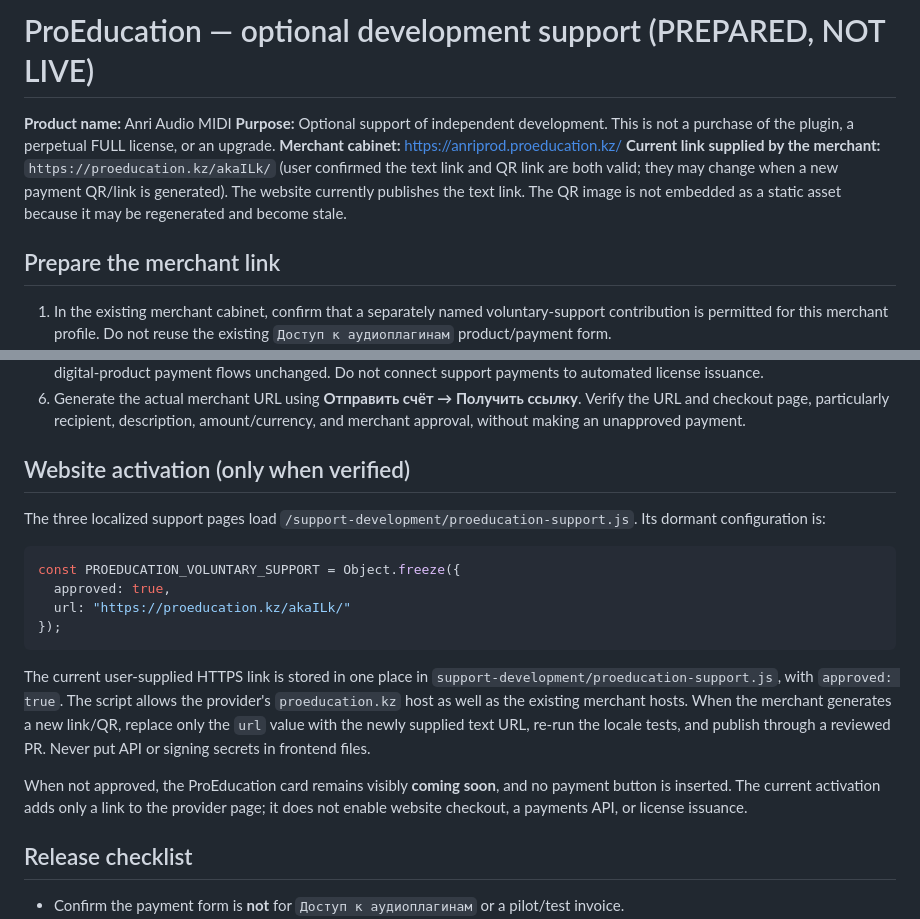
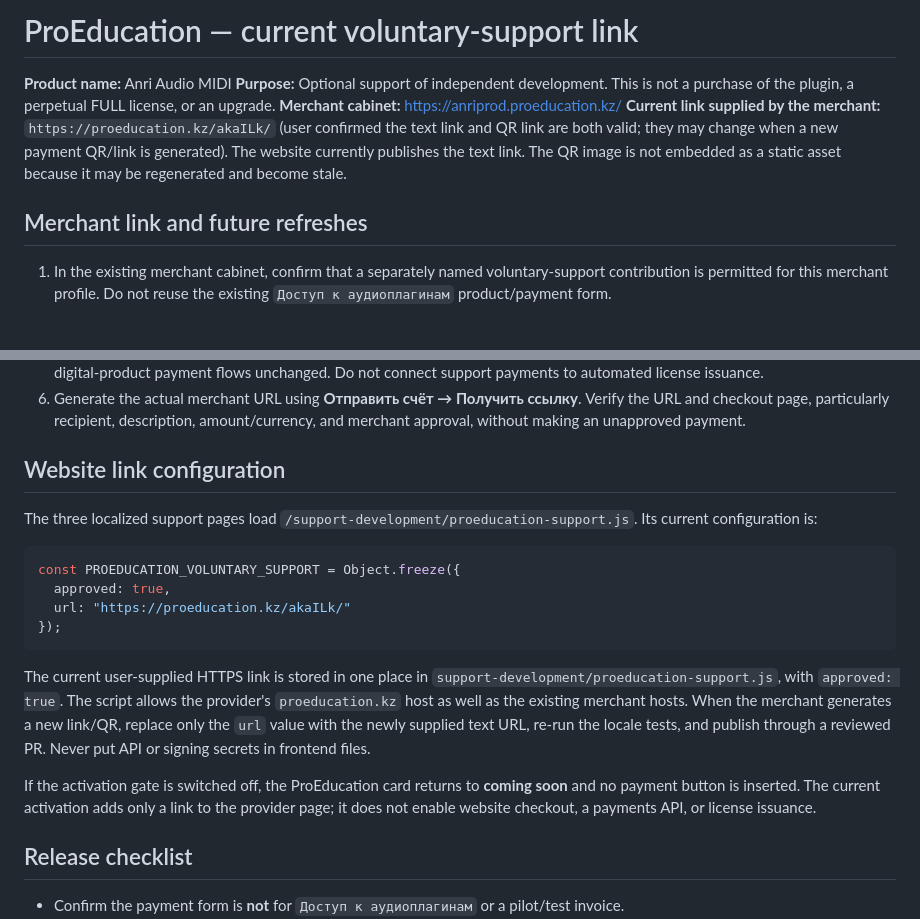
Before and after one commit to anribitzzz10-cell/AnriAudioWebsite, a Markdown page: docs/PROEDUCATION_SUPPORT_LINK_SETUP.md, 2 parts joined by grey strips. GitHub-like rendering; blank space fills up the shorter version.

Commit message:
Update ProEducation setup notes to current live support URL

````diff
--- a/docs/PROEDUCATION_SUPPORT_LINK_SETUP.md
+++ b/docs/PROEDUCATION_SUPPORT_LINK_SETUP.md
@@ -1,11 +1,11 @@
-# ProEducation — optional development support (PREPARED, NOT LIVE)
+# ProEducation — current voluntary-support link
 
 **Product name:** Anri Audio MIDI
 **Purpose:** Optional support of independent development. This is not a purchase of the plugin, a perpetual FULL license, or an upgrade.
 **Merchant cabinet:** https://anriprod.proeducation.kz/
 **Current link supplied by the merchant:** `https://proeducation.kz/akaILk/` (user confirmed the text link and QR link are both valid; they may change when a new payment QR/link is generated). The website currently publishes the text link. The QR image is not embedded as a static asset because it may be regenerated and become stale.
 
-## Prepare the merchant link
+## Merchant link and future refreshes
 
 1. In the existing merchant cabinet, confirm that a separately named voluntary-support contribution is permitted for this merchant profile. Do not reuse the existing `Доступ к аудиоплагинам` product/payment form.
 2. Create a separate item with an accurate receipt description, suggested wording `Поддержка разработки Anri Audio MIDI` subject to ProEducation's permitted categories.
@@ -14,9 +14,9 @@
 5. Do not set a delivery webhook, fulfillment hook, FULL-license issuer, or sales success URL on this item. Keep older license and digital-product payment flows unchanged. Do not connect support payments to automated license issuance.
 6. Generate the actual merchant URL using **Отправить счёт → Получить ссылку**. Verify the URL and checkout page, particularly recipient, description, amount/currency, and merchant approval, without making an unapproved payment.
 
-## Website activation (only when verified)
+## Website link configuration
 
-The three localized support pages load `/support-development/proeducation-support.js`. Its dormant configuration is:
+The three localized support pages load `/support-development/proeducation-support.js`. Its current configuration is:
 
 ```js
 const PROEDUCATION_VOLUNTARY_SUPPORT = Object.freeze({
@@ -27,7 +27,7 @@ const PROEDUCATION_VOLUNTARY_SUPPORT = Object.freeze({
 
 The current user-supplied HTTPS link is stored in one place in `support-development/proeducation-support.js`, with `approved: true`. The script allows the provider's `proeducation.kz` host as well as the existing merchant hosts. When the merchant generates a new link/QR, replace only the `url` value with the newly supplied text URL, re-run the locale tests, and publish through a reviewed PR. Never put API or signing secrets in frontend files.
 
-When not approved, the ProEducation card remains visibly **coming soon**, and no payment button is inserted. The current activation adds only a link to the provider page; it does not enable website checkout, a payments API, or license issuance.
+If the activation gate is switched off, the ProEducation card returns to **coming soon** and no payment button is inserted. The current activation adds only a link to the provider page; it does not enable website checkout, a payments API, or license issuance.
 
 ## Release checklist
 
````
